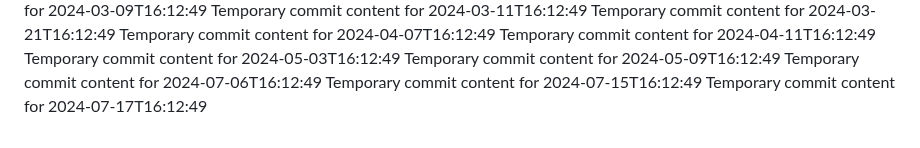
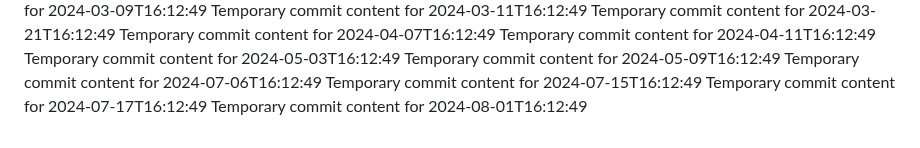
Before and after one commit to rubenv11003/repo-687-y, a Markdown page: report.md, the part around the change. Rendered like a GitHub page.

```diff
--- a/report.md
+++ b/report.md
@@ -71,3 +71,4 @@ Temporary commit content for 2024-05-09T16:12:49
 Temporary commit content for 2024-07-06T16:12:49
 Temporary commit content for 2024-07-15T16:12:49
 Temporary commit content for 2024-07-17T16:12:49
+Temporary commit content for 2024-08-01T16:12:49
```
